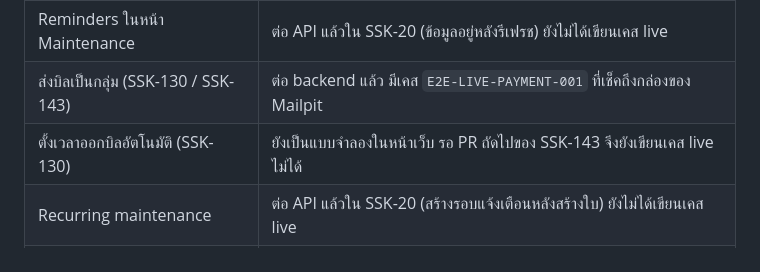
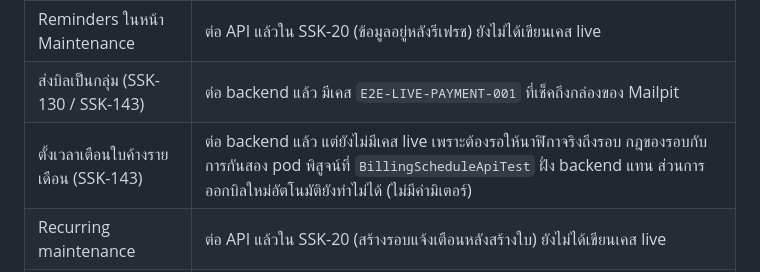
Before and after one commit to MUDST-2026-SakuraSoul-DevOps/MUDST-2026-SakuraSoul, a Markdown page: docs/testing/e2e-test-cases.md, the part around the change. GitHub-like rendering.

```diff
--- a/docs/testing/e2e-test-cases.md
+++ b/docs/testing/e2e-test-cases.md
@@ -185,7 +185,7 @@ npm run test:e2e:live
 | Supplies ในหน้า Maintenance | ต่อ API แล้วใน SSK-23 (ข้อมูลอยู่หลังรีเฟรช) ยังไม่ได้เขียนเคส live |
 | Reminders ในหน้า Maintenance | ต่อ API แล้วใน SSK-20 (ข้อมูลอยู่หลังรีเฟรช) ยังไม่ได้เขียนเคส live |
 | ส่งบิลเป็นกลุ่ม (SSK-130 / SSK-143) | ต่อ backend แล้ว มีเคส `E2E-LIVE-PAYMENT-001` ที่เช็คถึงกล่องของ Mailpit |
-| ตั้งเวลาออกบิลอัตโนมัติ (SSK-130) | ยังเป็นแบบจำลองในหน้าเว็บ รอ PR ถัดไปของ SSK-143 จึงยังเขียนเคส live ไม่ได้ |
+| ตั้งเวลาเตือนใบค้างรายเดือน (SSK-143) | ต่อ backend แล้ว แต่ยังไม่มีเคส live เพราะต้องรอให้นาฬิกาจริงถึงรอบ กฎของรอบกับการกันสอง pod พิสูจน์ที่ `BillingScheduleApiTest` ฝั่ง backend แทน ส่วนการออกบิลใหม่อัตโนมัติยังทำไม่ได้ (ไม่มีค่ามิเตอร์) |
 | Recurring maintenance | ต่อ API แล้วใน SSK-20 (สร้างรอบแจ้งเตือนหลังสร้างใบ) ยังไม่ได้เขียนเคส live |
 | การพิมพ์ PDF | ตรวจด้วยมือ เพราะเป็นหน้าต่างพิมพ์ของเบราว์เซอร์ที่ Playwright ควบคุมได้จำกัด |
 | ความเข้ากันได้ของเบราว์เซอร์ | รันบน Chrome อย่างเดียวตามที่ตั้งไว้ใน `playwright.config.ts` |
```
Also changed, not shown: README.md (+12 -5 lines).
